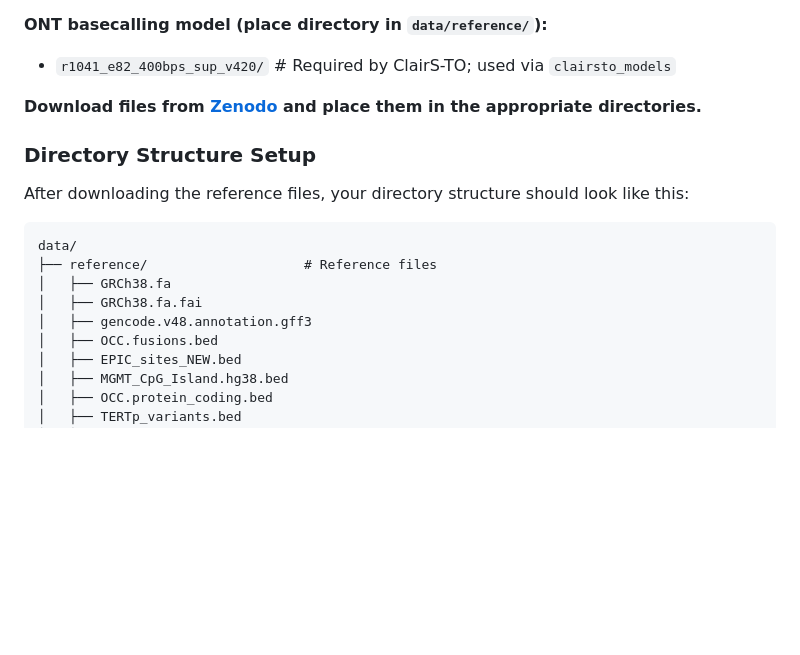
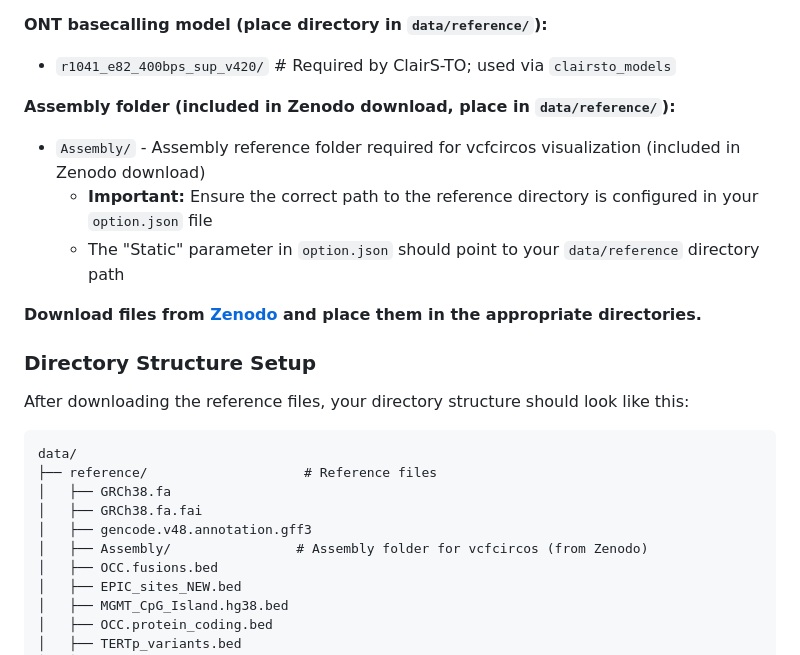
Before and after one commit to VilhelmMagnusLab/DIANA, a Markdown page: README.md, the part around the change. Rendered like a GitHub page; blank space fills up the shorter version.

Commit message:
Add Assembly folder documentation for vcfcircos configuration
- Document Assembly folder requirement in reference data section
- Add note about configuring option.json Static parameter
- Include Assembly folder in directory structure example
- Clarify that Assembly folder is included in Zenodo download

```diff
--- a/README.md
+++ b/README.md
@@ -222,6 +222,10 @@ The nanoDX folder in the pipeline root should be moved into the `data/reference`
 **ONT basecalling model (place directory in `data/reference/`):**
 - `r1041_e82_400bps_sup_v420/`  # Required by ClairS-TO; used via `clairsto_models`
 
+**Assembly folder (included in Zenodo download, place in `data/reference/`):**
+- `Assembly/` - Assembly reference folder required for vcfcircos visualization (included in Zenodo download)
+  - **Important:** Ensure the correct path to the reference directory is configured in your `option.json` file
+  - The "Static" parameter in `option.json` should point to your `data/reference` directory path
 
 **Download files from [Zenodo](https://doi.org/10.5281/zenodo.16759248) and place them in the appropriate directories.**
 
@@ -234,6 +238,7 @@ data/
 │   ├── GRCh38.fa
 │   ├── GRCh38.fa.fai
 │   ├── gencode.v48.annotation.gff3
+│   ├── Assembly/                # Assembly folder for vcfcircos (from Zenodo)
 │   ├── OCC.fusions.bed
 │   ├── EPIC_sites_NEW.bed
 │   ├── MGMT_CpG_Island.hg38.bed
```
